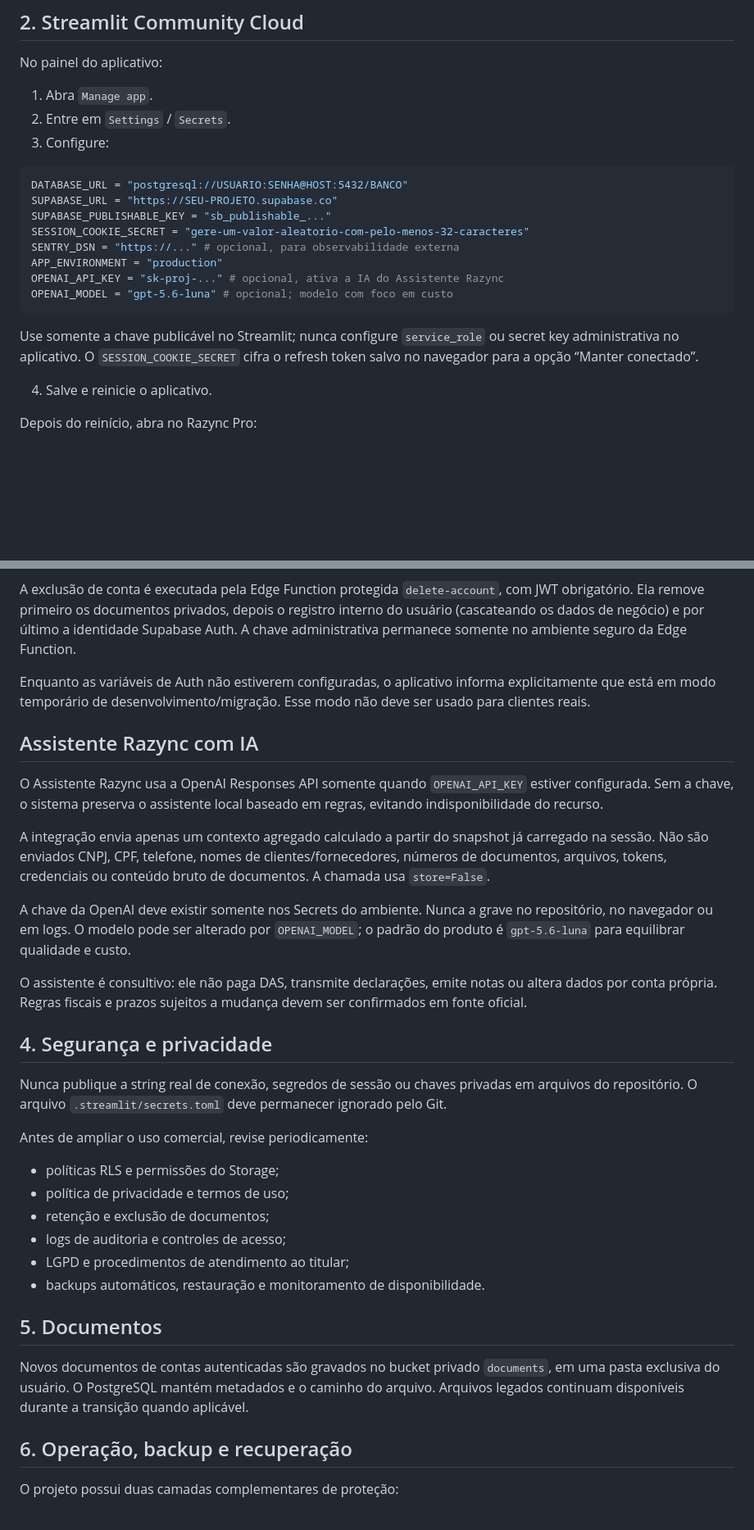
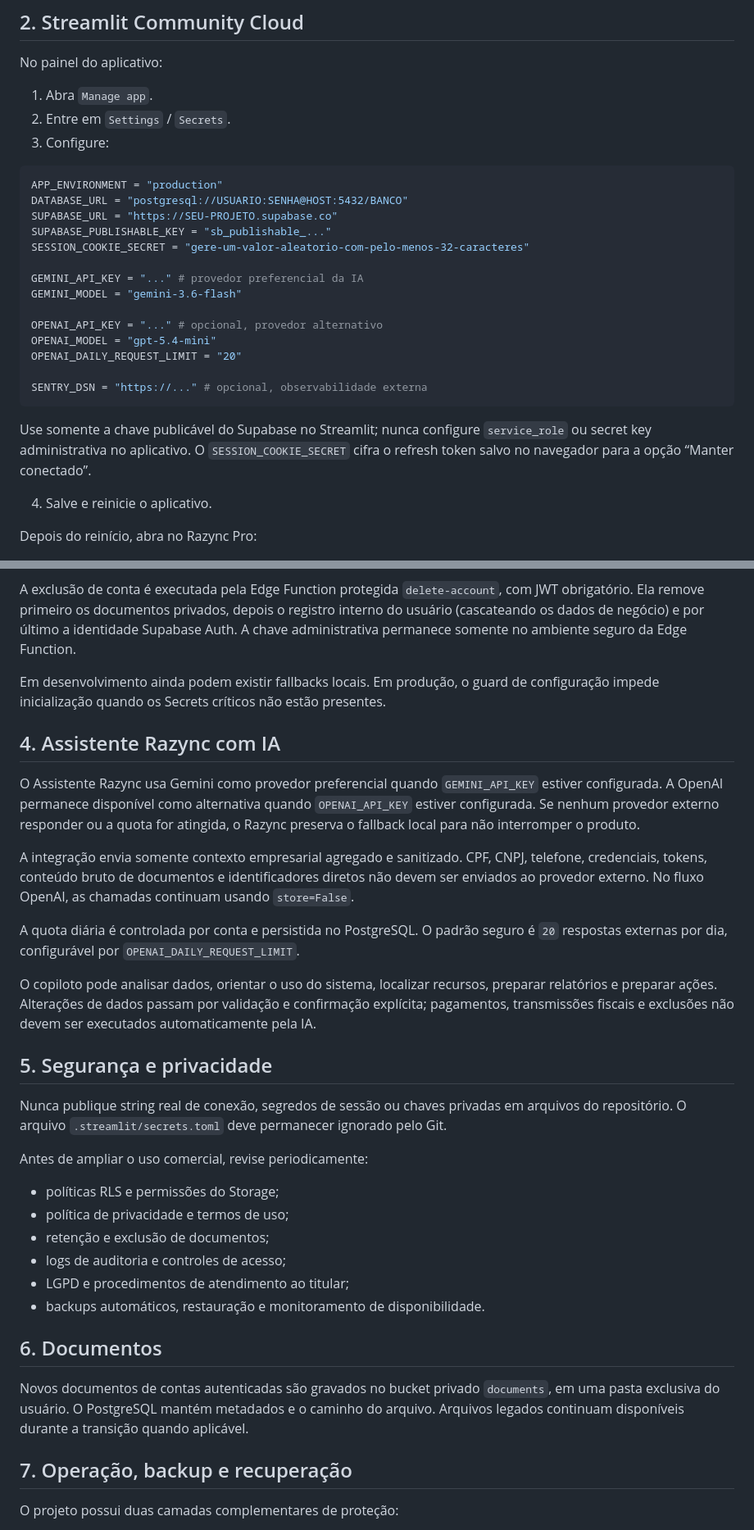
Before and after one commit to rodrigofrrsilva1703-a11y/Razync-Pro, a Markdown page: PRODUCTION_SETUP.md, 2 parts joined by grey strips. Shown at 82% size. Rendered like a GitHub page; blank space fills up the shorter version.

Commit message:
docs: align production setup with current AI and fail-closed mode

````diff
--- a/PRODUCTION_SETUP.md
+++ b/PRODUCTION_SETUP.md
@@ -23,17 +23,23 @@ No painel do aplicativo:
 3. Configure:
 
 ```toml
+APP_ENVIRONMENT = "production"
 DATABASE_URL = "postgresql://USUARIO:SENHA@HOST:5432/BANCO"
 SUPABASE_URL = "https://SEU-PROJETO.supabase.co"
 SUPABASE_PUBLISHABLE_KEY = "sb_publishable_..."
 SESSION_COOKIE_SECRET = "gere-um-valor-aleatorio-com-pelo-menos-32-caracteres"
-SENTRY_DSN = "https://..." # opcional, para observabilidade externa
-APP_ENVIRONMENT = "production"
-OPENAI_API_KEY = "sk-proj-..." # opcional, ativa a IA do Assistente Razync
-OPENAI_MODEL = "gpt-5.6-luna" # opcional; modelo com foco em custo
+
+GEMINI_API_KEY = "..." # provedor preferencial da IA
+GEMINI_MODEL = "gemini-3.6-flash"
+
+OPENAI_API_KEY = "..." # opcional, provedor alternativo
+OPENAI_MODEL = "gpt-5.4-mini"
+OPENAI_DAILY_REQUEST_LIMIT = "20"
+
+SENTRY_DSN = "https://..." # opcional, observabilidade externa
 ```
 
-Use somente a chave publicável no Streamlit; nunca configure `service_role` ou secret key administrativa no aplicativo. O `SESSION_COOKIE_SECRET` cifra o refresh token salvo no navegador para a opção “Manter conectado”.
+Use somente a chave publicável do Supabase no Streamlit; nunca configure `service_role` ou secret key administrativa no aplicativo. O `SESSION_COOKIE_SECRET` cifra o refresh token salvo no navegador para a opção “Manter conectado”.
 
 4. Salve e reinicie o aplicativo.
 
@@ -49,22 +55,21 @@ O ambiente de produção usa Supabase Auth para login, confirmação de e-mail,
 
 A exclusão de conta é executada pela Edge Function protegida `delete-account`, com JWT obrigatório. Ela remove primeiro os documentos privados, depois o registro interno do usuário (cascateando os dados de negócio) e por último a identidade Supabase Auth. A chave administrativa permanece somente no ambiente seguro da Edge Function.
 
-Enquanto as variáveis de Auth não estiverem configuradas, o aplicativo informa explicitamente que está em modo temporário de desenvolvimento/migração. Esse modo não deve ser usado para clientes reais.
+Em desenvolvimento ainda podem existir fallbacks locais. Em produção, o guard de configuração impede inicialização quando os Secrets críticos não estão presentes.
 
+## 4. Assistente Razync com IA
 
-## Assistente Razync com IA
+O Assistente Razync usa Gemini como provedor preferencial quando `GEMINI_API_KEY` estiver configurada. A OpenAI permanece disponível como alternativa quando `OPENAI_API_KEY` estiver configurada. Se nenhum provedor externo responder ou a quota for atingida, o Razync preserva o fallback local para não interromper o produto.
 
-O Assistente Razync usa a OpenAI Responses API somente quando `OPENAI_API_KEY` estiver configurada. Sem a chave, o sistema preserva o assistente local baseado em regras, evitando indisponibilidade do recurso.
+A integração envia somente contexto empresarial agregado e sanitizado. CPF, CNPJ, telefone, credenciais, tokens, conteúdo bruto de documentos e identificadores diretos não devem ser enviados ao provedor externo. No fluxo OpenAI, as chamadas continuam usando `store=False`.
 
-A integração envia apenas um contexto agregado calculado a partir do snapshot já carregado na sessão. Não são enviados CNPJ, CPF, telefone, nomes de clientes/fornecedores, números de documentos, arquivos, tokens, credenciais ou conteúdo bruto de documentos. A chamada usa `store=False`.
+A quota diária é controlada por conta e persistida no PostgreSQL. O padrão seguro é `20` respostas externas por dia, configurável por `OPENAI_DAILY_REQUEST_LIMIT`.
 
-A chave da OpenAI deve existir somente nos Secrets do ambiente. Nunca a grave no repositório, no navegador ou em logs. O modelo pode ser alterado por `OPENAI_MODEL`; o padrão do produto é `gpt-5.6-luna` para equilibrar qualidade e custo.
+O copiloto pode analisar dados, orientar o uso do sistema, localizar recursos, preparar relatórios e preparar ações. Alterações de dados passam por validação e confirmação explícita; pagamentos, transmissões fiscais e exclusões não devem ser executados automaticamente pela IA.
 
-O assistente é consultivo: ele não paga DAS, transmite declarações, emite notas ou altera dados por conta própria. Regras fiscais e prazos sujeitos a mudança devem ser confirmados em fonte oficial.
+## 5. Segurança e privacidade
 
-## 4. Segurança e privacidade
-
-Nunca publique a string real de conexão, segredos de sessão ou chaves privadas em arquivos do repositório. O arquivo `.streamlit/secrets.toml` deve permanecer ignorado pelo Git.
+Nunca publique string real de conexão, segredos de sessão ou chaves privadas em arquivos do repositório. O arquivo `.streamlit/secrets.toml` deve permanecer ignorado pelo Git.
 
 Antes de ampliar o uso comercial, revise periodicamente:
 
@@ -75,11 +80,11 @@ Antes de ampliar o uso comercial, revise periodicamente:
 - LGPD e procedimentos de atendimento ao titular;
 - backups automáticos, restauração e monitoramento de disponibilidade.
 
-## 5. Documentos
+## 6. Documentos
 
 Novos documentos de contas autenticadas são gravados no bucket privado `documents`, em uma pasta exclusiva do usuário. O PostgreSQL mantém metadados e o caminho do arquivo. Arquivos legados continuam disponíveis durante a transição quando aplicável.
 
-## 6. Operação, backup e recuperação
+## 7. Operação, backup e recuperação
 
 O projeto possui duas camadas complementares de proteção:
 
````
Also changed, not shown: other parts of PRODUCTION_SETUP.md (+7 -5 lines).
